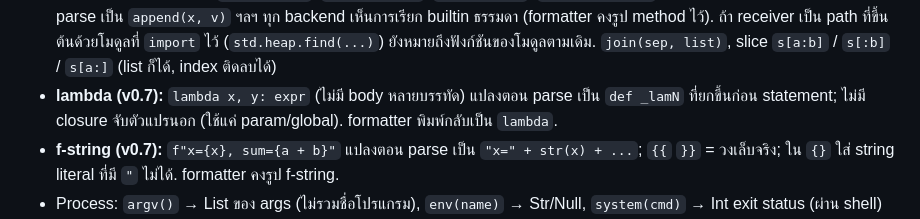
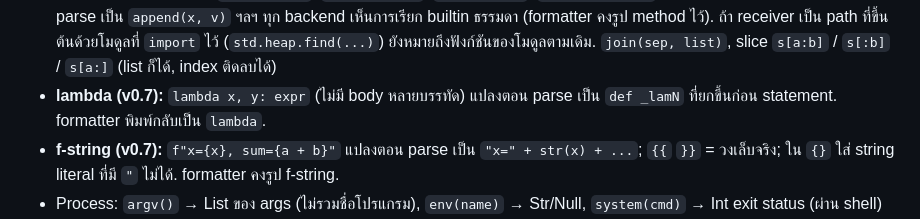
Before and after one commit to Ashveil1/holyshit, a Markdown page: SPEC-v1.md, the part around the change. Rendered like a GitHub page.

Commit message:
SPEC: drop unverified closure claim

```diff
--- a/SPEC-v1.md
+++ b/SPEC-v1.md
@@ -100,7 +100,7 @@ for k in {"a": 1}:       # วน key
   (formatter คงรูป method ไว้). ถ้า receiver เป็น path ที่ขึ้นต้นด้วยโมดูลที่ `import` ไว้
   (`std.heap.find(...)`) ยังหมายถึงฟังก์ชันของโมดูลตามเดิม.
   `join(sep, list)`, slice `s[a:b]` / `s[:b]` / `s[a:]` (list ก็ได้, index ติดลบได้)
-- **lambda (v0.7):** `lambda x, y: expr` (ไม่มี body หลายบรรทัด) แปลงตอน parse เป็น `def _lamN` ที่ยกขึ้นก่อน statement; ไม่มี closure จับตัวแปรนอก (ใช้แค่ param/global). formatter พิมพ์กลับเป็น `lambda`.
+- **lambda (v0.7):** `lambda x, y: expr` (ไม่มี body หลายบรรทัด) แปลงตอน parse เป็น `def _lamN` ที่ยกขึ้นก่อน statement. formatter พิมพ์กลับเป็น `lambda`.
 - **f-string (v0.7):** `f"x={x}, sum={a + b}"` แปลงตอน parse เป็น `"x=" + str(x) + ...`; `{{` `}}` = วงเล็บจริง; ใน `{}` ใส่ string literal ที่มี `"` ไม่ได้. formatter คงรูป f-string.
 - Process: `argv()` → List ของ args (ไม่รวมชื่อโปรแกรม), `env(name)` → Str/Null,
   `system(cmd)` → Int exit status (ผ่าน shell)
```
